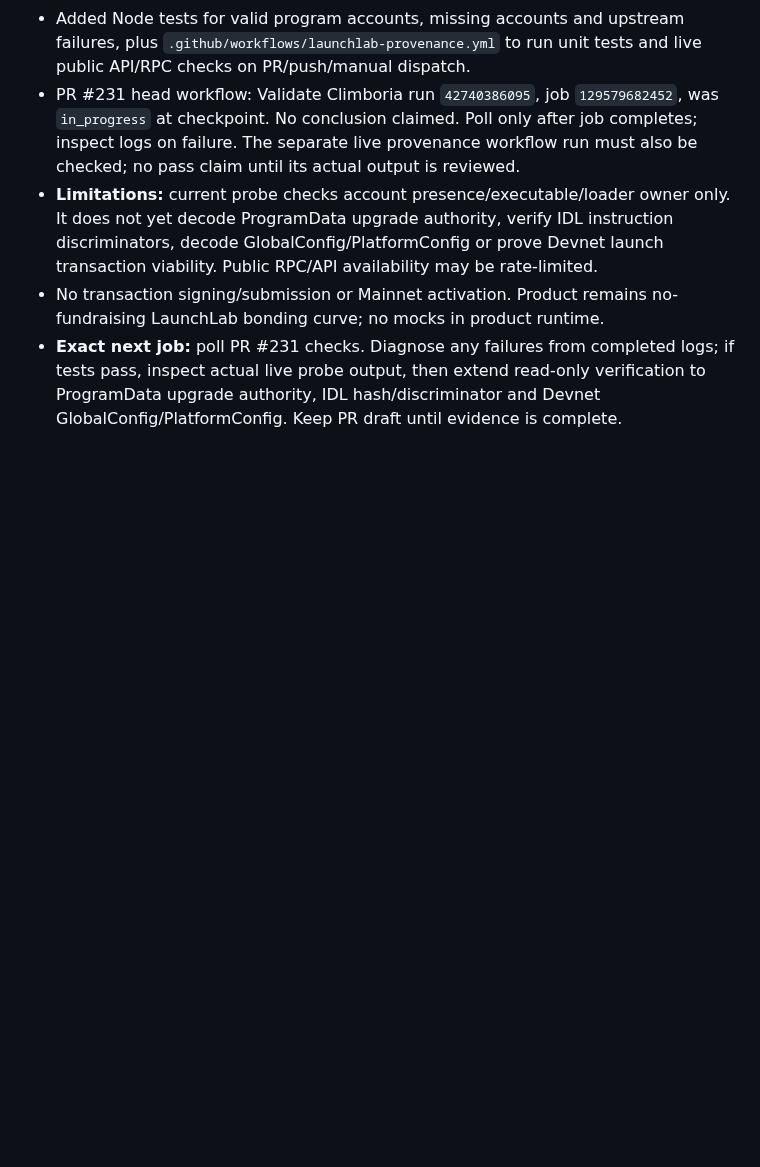
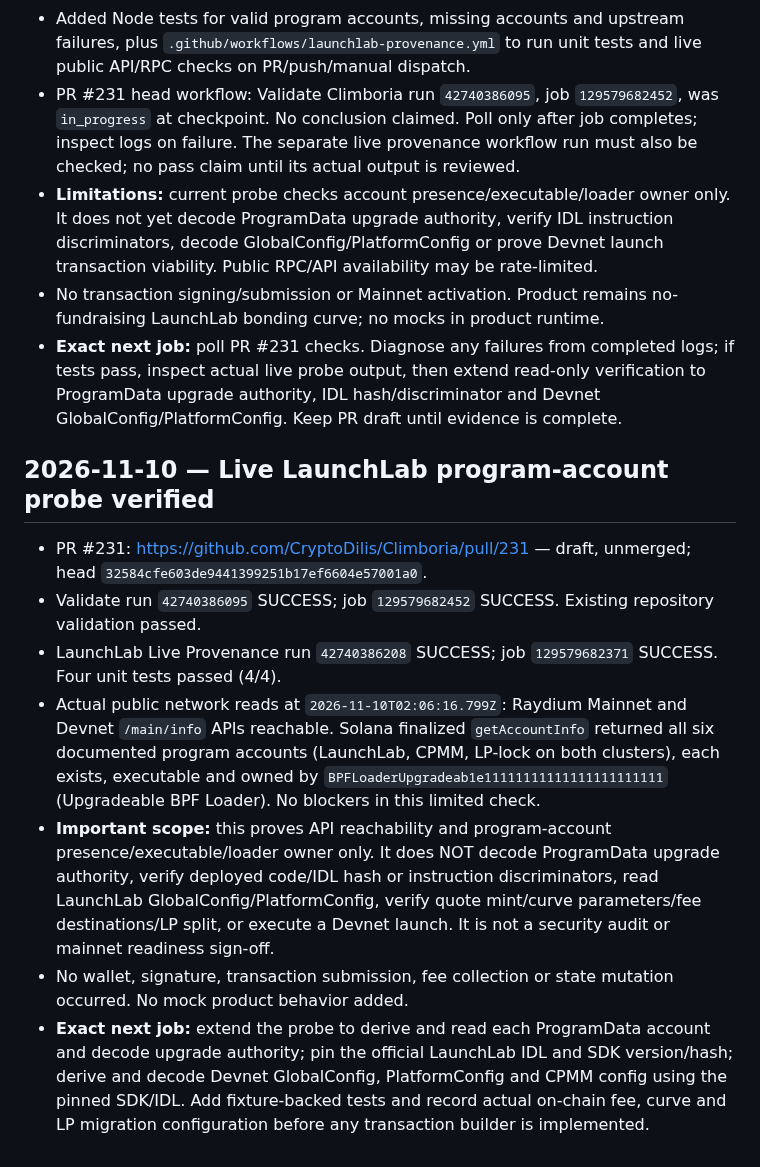
Before and after one commit to CryptoDilis/Climboria, a Markdown page: docs/RELEASE-PRIORITY-2026-11-10.md, the part around the change. GitHub-like rendering; blank space fills up the shorter version.

Commit message:
docs: record successful live LaunchLab program provenance checks

```diff
--- a/docs/RELEASE-PRIORITY-2026-11-10.md
+++ b/docs/RELEASE-PRIORITY-2026-11-10.md
@@ -190,3 +190,13 @@ After Portfolio P0 verification and Swap/DEX production gates, audit the actual
 - **Limitations:** current probe checks account presence/executable/loader owner only. It does not yet decode ProgramData upgrade authority, verify IDL instruction discriminators, decode GlobalConfig/PlatformConfig or prove Devnet launch transaction viability. Public RPC/API availability may be rate-limited.
 - No transaction signing/submission or Mainnet activation. Product remains no-fundraising LaunchLab bonding curve; no mocks in product runtime.
 - **Exact next job:** poll PR #231 checks. Diagnose any failures from completed logs; if tests pass, inspect actual live probe output, then extend read-only verification to ProgramData upgrade authority, IDL hash/discriminator and Devnet GlobalConfig/PlatformConfig. Keep PR draft until evidence is complete.
+
+
+## 2026-11-10 — Live LaunchLab program-account probe verified
+- PR #231: https://github.com/CryptoDilis/Climboria/pull/231 — draft, unmerged; head `32584cfe603de9441399251b17ef6604e57001a0`.
+- Validate run `42740386095` SUCCESS; job `129579682452` SUCCESS. Existing repository validation passed.
+- LaunchLab Live Provenance run `42740386208` SUCCESS; job `129579682371` SUCCESS. Four unit tests passed (4/4).
+- Actual public network reads at `2026-11-10T02:06:16.799Z`: Raydium Mainnet and Devnet `/main/info` APIs reachable. Solana finalized `getAccountInfo` returned all six documented program accounts (LaunchLab, CPMM, LP-lock on both clusters), each exists, executable and owned by `BPFLoaderUpgradeab1e11111111111111111111111` (Upgradeable BPF Loader). No blockers in this limited check.
+- **Important scope:** this proves API reachability and program-account presence/executable/loader owner only. It does NOT decode ProgramData upgrade authority, verify deployed code/IDL hash or instruction discriminators, read LaunchLab GlobalConfig/PlatformConfig, verify quote mint/curve parameters/fee destinations/LP split, or execute a Devnet launch. It is not a security audit or mainnet readiness sign-off.
+- No wallet, signature, transaction submission, fee collection or state mutation occurred. No mock product behavior added.
+- **Exact next job:** extend the probe to derive and read each ProgramData account and decode upgrade authority; pin the official LaunchLab IDL and SDK version/hash; derive and decode Devnet GlobalConfig, PlatformConfig and CPMM config using the pinned SDK/IDL. Add fixture-backed tests and record actual on-chain fee, curve and LP migration configuration before any transaction builder is implemented.
```
